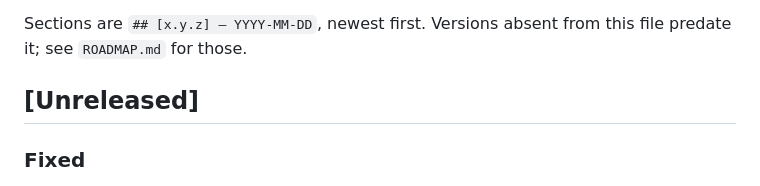
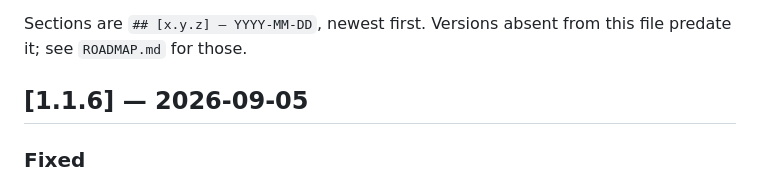
Before and after one commit to LiQiyeDev/botmaker-sdk, a Markdown page: CHANGELOG.md, the part around the change. GitHub-like rendering.

Commit message:
release: sdk v1.1.6

```diff
--- a/CHANGELOG.md
+++ b/CHANGELOG.md
@@ -17,7 +17,7 @@ bullets per version, and it is read by two things besides you:
 Sections are `## [x.y.z] — YYYY-MM-DD`, newest first. Versions absent from this file predate it; see
 `ROADMAP.md` for those.
 
-## [Unreleased]
+## [1.1.6] — 2026-09-05
 
 ### Fixed
 
```
